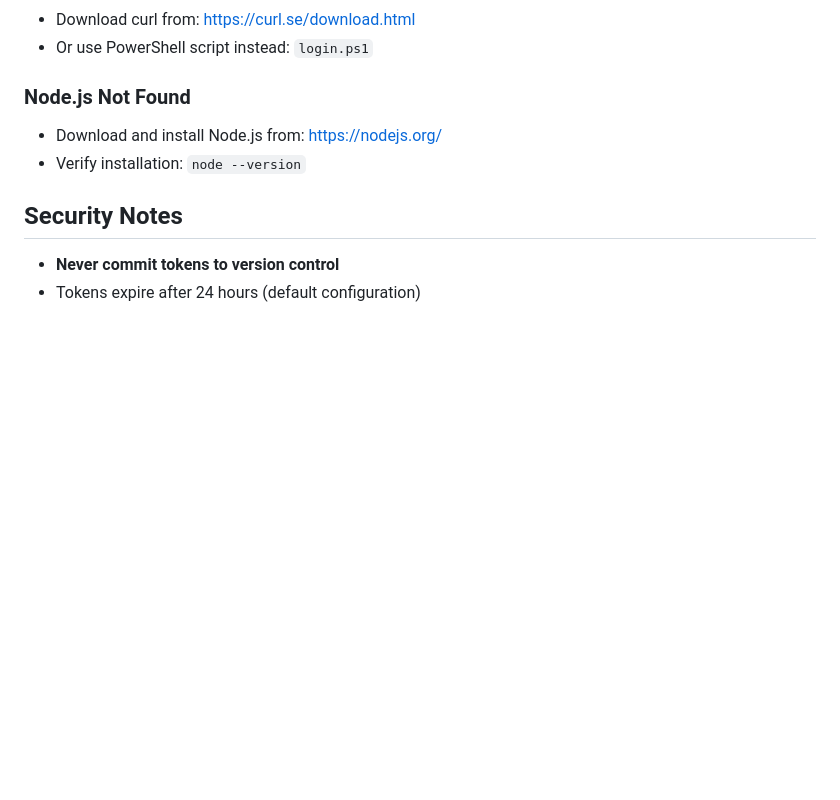
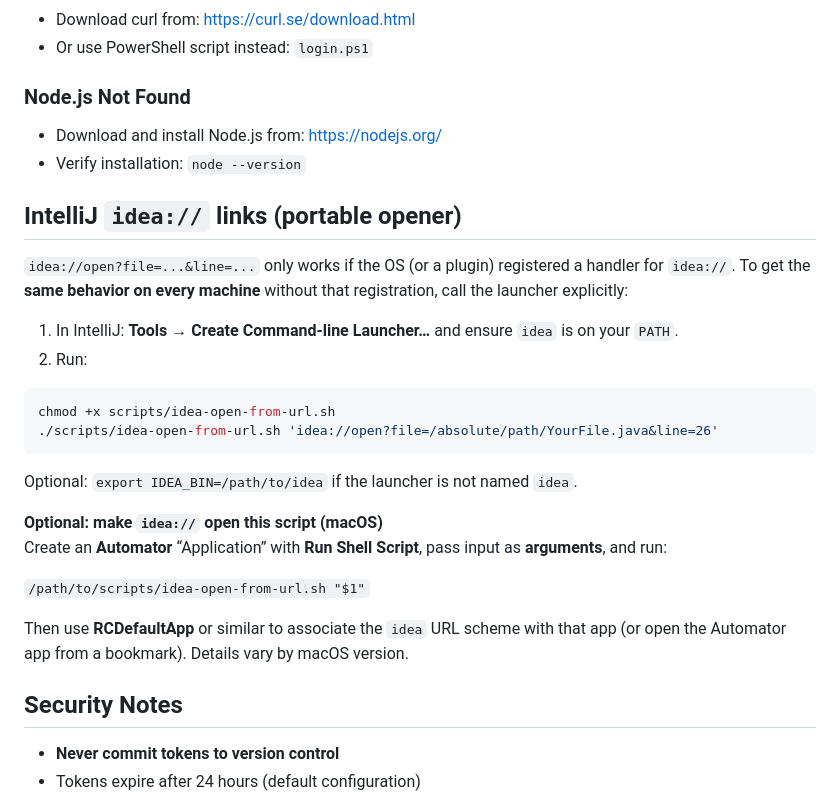
Before and after one commit to jocano/javaAnalyzer, a Markdown page: scripts/README.md, the part around the change. Rendered like a GitHub page; blank space fills up the shorter version.

````diff
--- a/scripts/README.md
+++ b/scripts/README.md
@@ -180,6 +180,27 @@ Set-ExecutionPolicy -ExecutionPolicy RemoteSigned -Scope CurrentUser
 - Download and install Node.js from: https://nodejs.org/
 - Verify installation: `node --version`
 
+## IntelliJ `idea://` links (portable opener)
+
+`idea://open?file=...&line=...` only works if the OS (or a plugin) registered a handler for `idea://`. To get the **same behavior on every machine** without that registration, call the launcher explicitly:
+
+1. In IntelliJ: **Tools → Create Command-line Launcher…** and ensure `idea` is on your `PATH`.
+2. Run:
+
+```bash
+chmod +x scripts/idea-open-from-url.sh
+./scripts/idea-open-from-url.sh 'idea://open?file=/absolute/path/YourFile.java&line=26'
+```
+
+Optional: `export IDEA_BIN=/path/to/idea` if the launcher is not named `idea`.
+
+**Optional: make `idea://` open this script (macOS)**
+Create an **Automator** “Application” with **Run Shell Script**, pass input as **arguments**, and run:
+
+`/path/to/scripts/idea-open-from-url.sh "$1"`
+
+Then use **RCDefaultApp** or similar to associate the `idea` URL scheme with that app (or open the Automator app from a bookmark). Details vary by macOS version.
+
 ## Security Notes
 
 - **Never commit tokens to version control**
````
